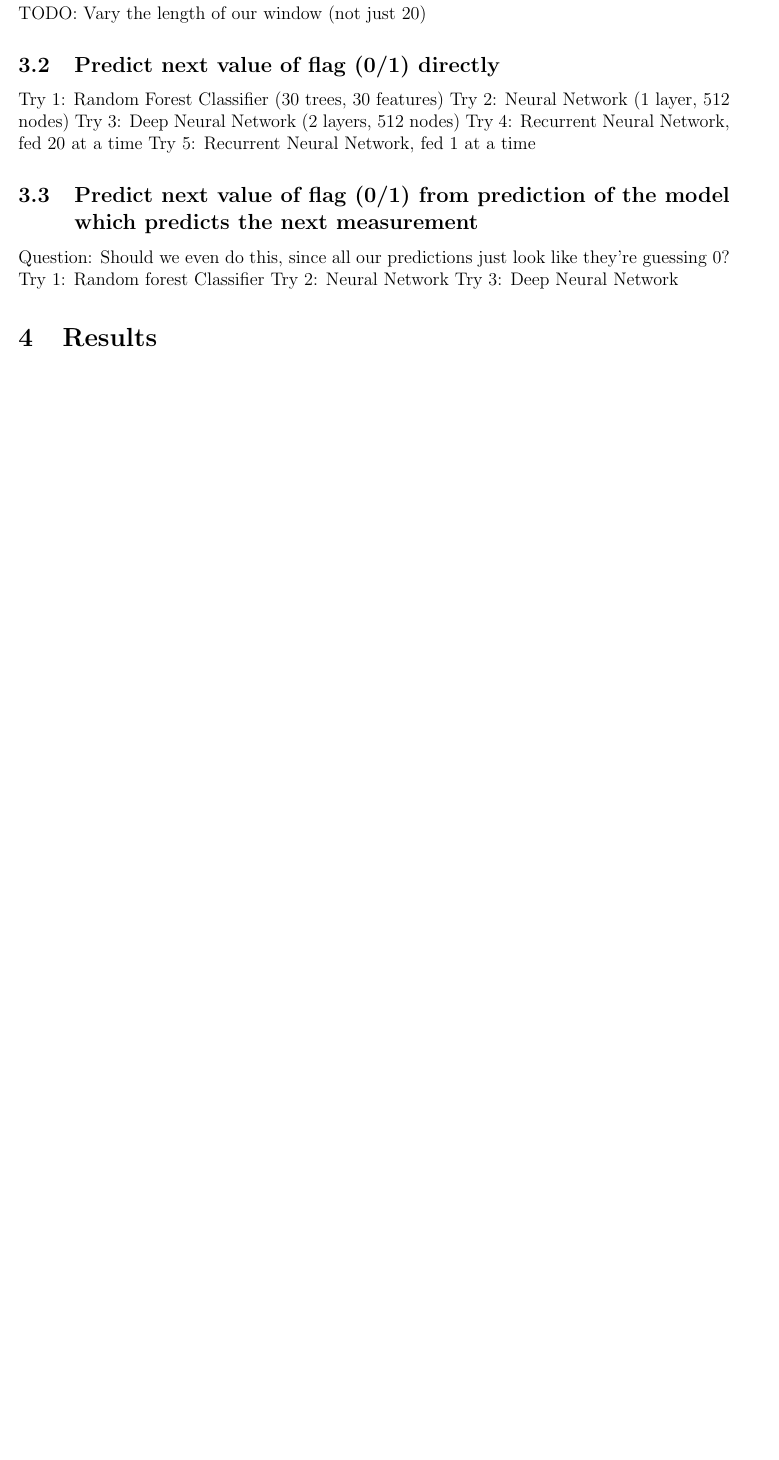
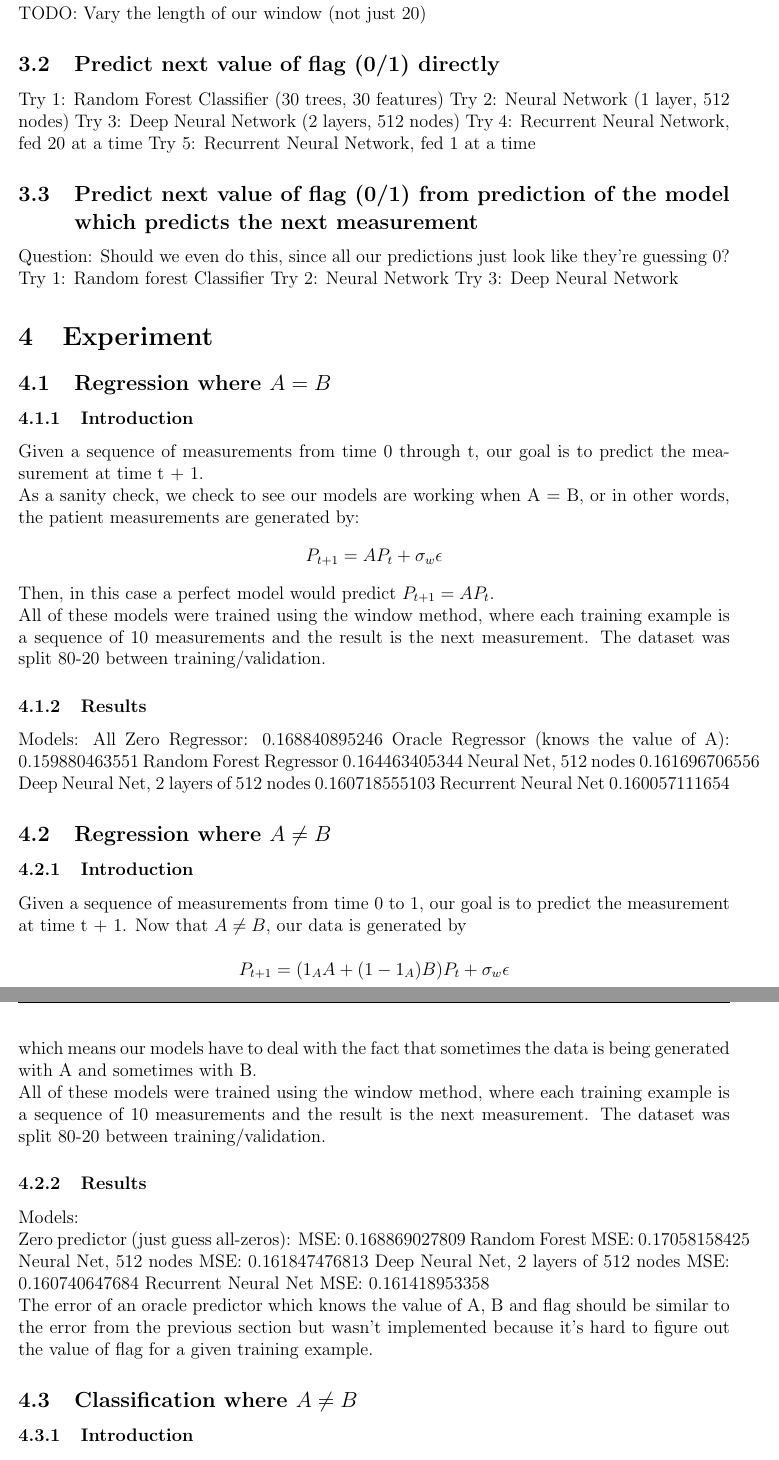
Before and after one commit to wicai/senior_thesis, a LaTeX document (paper/paper.tex): part of page 2 of 2 before the commit and two parts of pages 2 and 3 of 3 after it, the two joined at a grey line, cut so that both start at the same text, the shorter picture padded with empty space. Compiled offline with pdfLaTeX.

Commit message:
december 13 update

```diff
--- a/paper/paper.tex
+++ b/paper/paper.tex
@@ -128,6 +128,57 @@ Try 1: Random forest Classifier
 Try 2: Neural Network
 Try 3: Deep Neural Network
 
+\section{Experiment}
+\subsection{Regression where $A = B$}
+\subsubsection{Introduction}
+Given a sequence of measurements from time 0 through t, our goal is to predict the measurement at time t + 1.
+
+As a sanity check, we check to see our models are working when A = B, or in other words, the patient measurements are generated by:
+$$P_{t+1} = AP_{t} + \sigma_w \epsilon$$
+Then, in this case a perfect model would predict $P_{t + 1} = AP_t$.
+
+All of these models were trained using the window method, where each training example is a sequence of 10 measurements and the result is the next measurement.  The dataset was split 80-20 between training/validation.
+\subsubsection{Results}
+Models:
+All Zero Regressor:
+0.168840895246
+Oracle Regressor (knows the value of A):
+0.159880463551
+Random Forest Regressor
+0.164463405344
+Neural Net, 512 nodes
+0.161696706556
+Deep Neural Net, 2 layers of 512 nodes
+0.160718555103
+Recurrent Neural Net
+0.160057111654
+
+\subsection{Regression where $A \neq B$}
+\subsubsection{Introduction}
+Given a sequence of measurements from time 0 to 1, our goal is to predict the measurement at time t + 1.  Now that $A \neq B$, our data is generated by
+
+$$P_{t+1} = (1_AA+(1-1_A)B)P_{t} + \sigma_w \epsilon$$
+
+which means our models have to deal with the fact that sometimes the data is being generated with A and sometimes with B.
+
+All of these models were trained using the window method, where each training example is a sequence of 10 measurements and the result is the next measurement.  The dataset was split 80-20 between training/validation.
+\subsubsection{Results}
+
+Models:
+
+Zero predictor (just guess all-zeros):
+MSE: 0.168869027809
+Random Forest
+MSE: 0.17058158425
+Neural Net, 512 nodes
+MSE: 0.161847476813
+Deep Neural Net, 2 layers of 512 nodes
+MSE: 0.160740647684
+Recurrent Neural Net
+MSE: 0.161418953358
+
+The error of an oracle predictor which knows the value of A, B and flag should be similar to the error from the previous section but wasn't implemented because it's hard to figure out the value of flag for a given training example.
 
 
-\section{Results}
+\subsection{Classification where $A \neq B$}
+\subsubsection{Introduction}
```
Also changed, not shown: paper/paper.pdf, paper/paper.tex (27 more changed lines), 5 other files.
